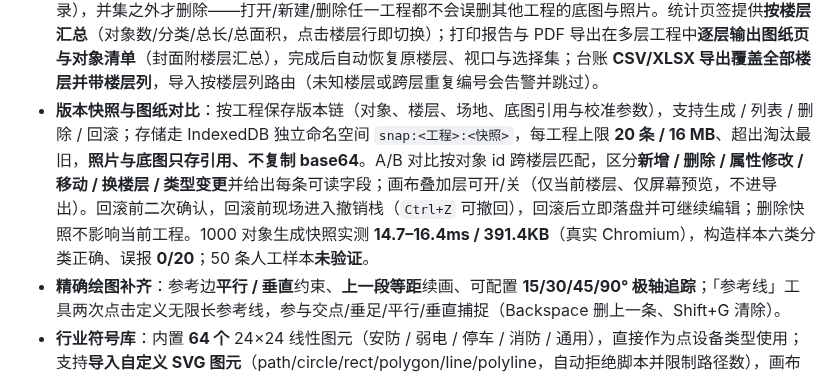
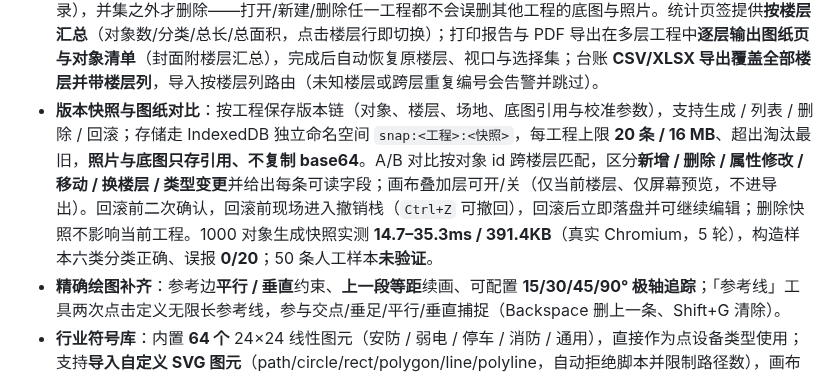
Before and after one commit to idcu/plotpin, a Markdown page: docs/features.md, the part around the change. Rendered like a GitHub page.

```diff
--- a/docs/features.md
+++ b/docs/features.md
@@ -38,7 +38,7 @@
 - **停车规划**：按当前场地范围自动排布**双面垂直车位 + 两侧共用通道**，支持横/纵排列、车位宽深/通道宽/边距参数与实时预览；内置**通道净宽与车位尺寸规范检查**（<2.5m 拒绝生成，<5m 提示），生成到独立「停车场」图层并记录删除墓碑，可撤销。
 - **设备台账深化**：型号 / 安装高度 / IP / 责任人字段随 CSV/XLSX 双向无损往返；点设备可附加**现场照片**（内容寻址资产库、JSON 内嵌可移植）；可导出**可打印二维码标签**（扫码得到 `PLOTPIN:编号`，工程内搜索编号即可定位），二维码编码器零依赖且与标准实现逐模块一致。
 - **多楼层 / 多底图**：顶栏「🏢 楼层」管理每层独立底图与对象，支持新增/切换/重命名/删除，楼层共用图层与类型；顶栏「清空」可一次性清空**当前楼层**的图片底图、矢量场地、全部业务对象与标注、校准控制点/仿射、选中态，并把取景框恢复默认；操作前二次确认，先 `pushHistory` 因此可用 `Ctrl+Z` 整体撤销（楼层结构、图层与自定义类型不受影响）。保存、JSON 导出与资产回收均覆盖全部楼层；**资产回收按命名空间取可达集**（草稿 + 撤销/重做栈每一帧 + 剪贴板 + 拖拽原件 + 自动保存草稿 + 工程库每个 `proj:<id>` 记录），并集之外才删除——打开/新建/删除任一工程都不会误删其他工程的底图与照片。统计页签提供**按楼层汇总**（对象数/分类/总长/总面积，点击楼层行即切换）；打印报告与 PDF 导出在多层工程中**逐层输出图纸页与对象清单**（封面附楼层汇总），完成后自动恢复原楼层、视口与选择集；台账 **CSV/XLSX 导出覆盖全部楼层并带楼层列**，导入按楼层列路由（未知楼层或跨层重复编号会告警并跳过）。
-- **版本快照与图纸对比**：按工程保存版本链（对象、楼层、场地、底图引用与校准参数），支持生成 / 列表 / 删除 / 回滚；存储走 IndexedDB 独立命名空间 `snap:<工程>:<快照>`，每工程上限 **20 条 / 16 MB**、超出淘汰最旧，**照片与底图只存引用、不复制 base64**。A/B 对比按对象 id 跨楼层匹配，区分**新增 / 删除 / 属性修改 / 移动 / 换楼层 / 类型变更**并给出每条可读字段；画布叠加层可开/关（仅当前楼层、仅屏幕预览，不进导出）。回滚前二次确认，回滚前现场进入撤销栈（`Ctrl+Z` 可撤回），回滚后立即落盘并可继续编辑；删除快照不影响当前工程。1000 对象生成快照实测 **14.7–16.4ms / 391.4KB**（真实 Chromium），构造样本六类分类正确、误报 **0/20**；50 条人工样本**未验证**。
+- **版本快照与图纸对比**：按工程保存版本链（对象、楼层、场地、底图引用与校准参数），支持生成 / 列表 / 删除 / 回滚；存储走 IndexedDB 独立命名空间 `snap:<工程>:<快照>`，每工程上限 **20 条 / 16 MB**、超出淘汰最旧，**照片与底图只存引用、不复制 base64**。A/B 对比按对象 id 跨楼层匹配，区分**新增 / 删除 / 属性修改 / 移动 / 换楼层 / 类型变更**并给出每条可读字段；画布叠加层可开/关（仅当前楼层、仅屏幕预览，不进导出）。回滚前二次确认，回滚前现场进入撤销栈（`Ctrl+Z` 可撤回），回滚后立即落盘并可继续编辑；删除快照不影响当前工程。1000 对象生成快照实测 **14.7–35.3ms / 391.4KB**（真实 Chromium，5 轮），构造样本六类分类正确、误报 **0/20**；50 条人工样本**未验证**。
 - **精确绘图补齐**：参考边**平行 / 垂直**约束、**上一段等距**续画、可配置 **15/30/45/90° 极轴追踪**；「参考线」工具两次点击定义无限长参考线，参与交点/垂足/平行/垂直捕捉（Backspace 删上一条、Shift+G 清除）。
 - **行业符号库**：内置 **64 个** 24×24 线性图元（安防 / 弱电 / 停车 / 消防 / 通用），直接作为点设备类型使用；支持**导入自定义 SVG 图元**（path/circle/rect/polygon/line/polyline，自动拒绝脚本并限制路径数），画布与 SVG 导出共用同一几何数据。
 - **健壮性**：ZIP/XLSX/DXF/PDF 解析器均设**输入上限**（文件体积、条目/实体/行/页/对象数、解压总量与单流上限），畸形或超大文件给出明确中文错误而非卡死；底图导入**最长边统一限制 3000px**（透明格式在体积允许时保留 PNG 透明），避免超大尺寸图片解码后内存失控；启动时探测 IndexedDB / Service Worker / Blob 能力，缺失时**显式降级并提示**（localStorage 兜底），托管部署自动注册根目录 Service Worker（网络优先取最新资源、断网回退缓存）。
```
Also changed, not shown: CHANGELOG.internal.md (+1 -1 lines), docs/engineering.md (+2 -2 lines).
